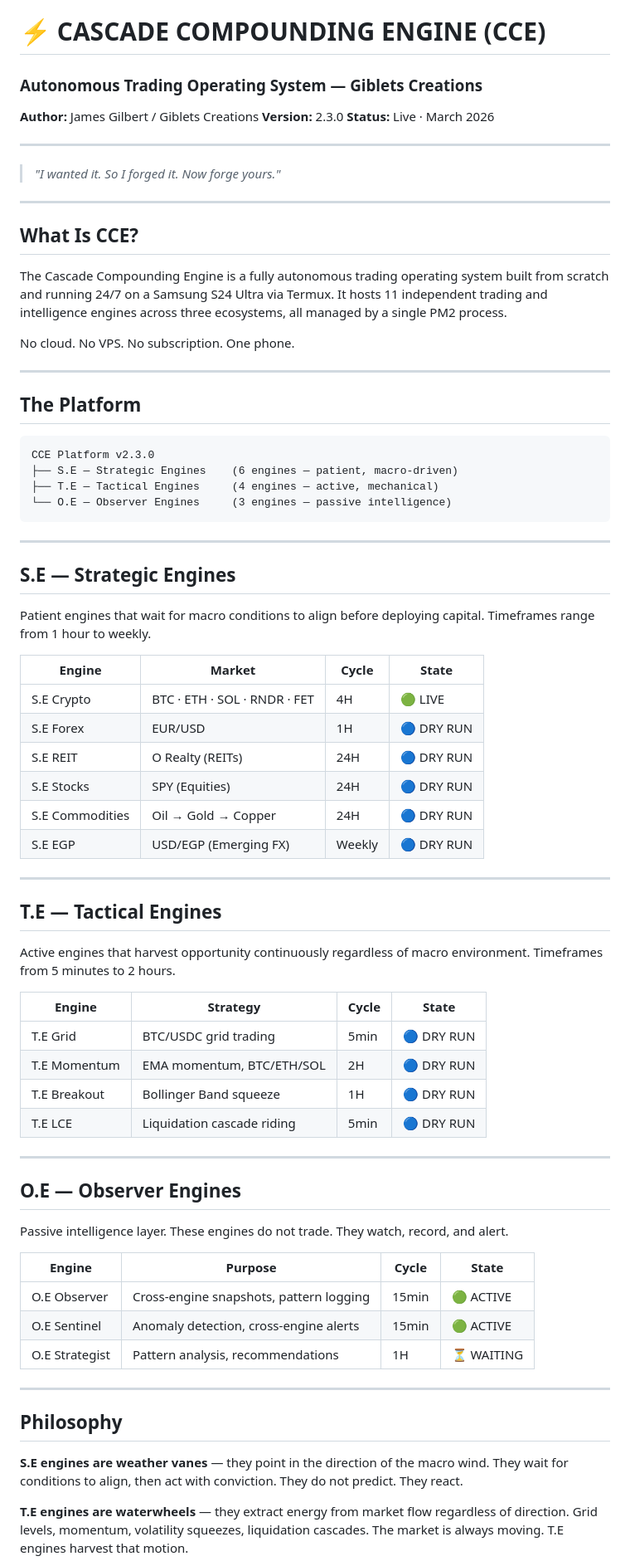
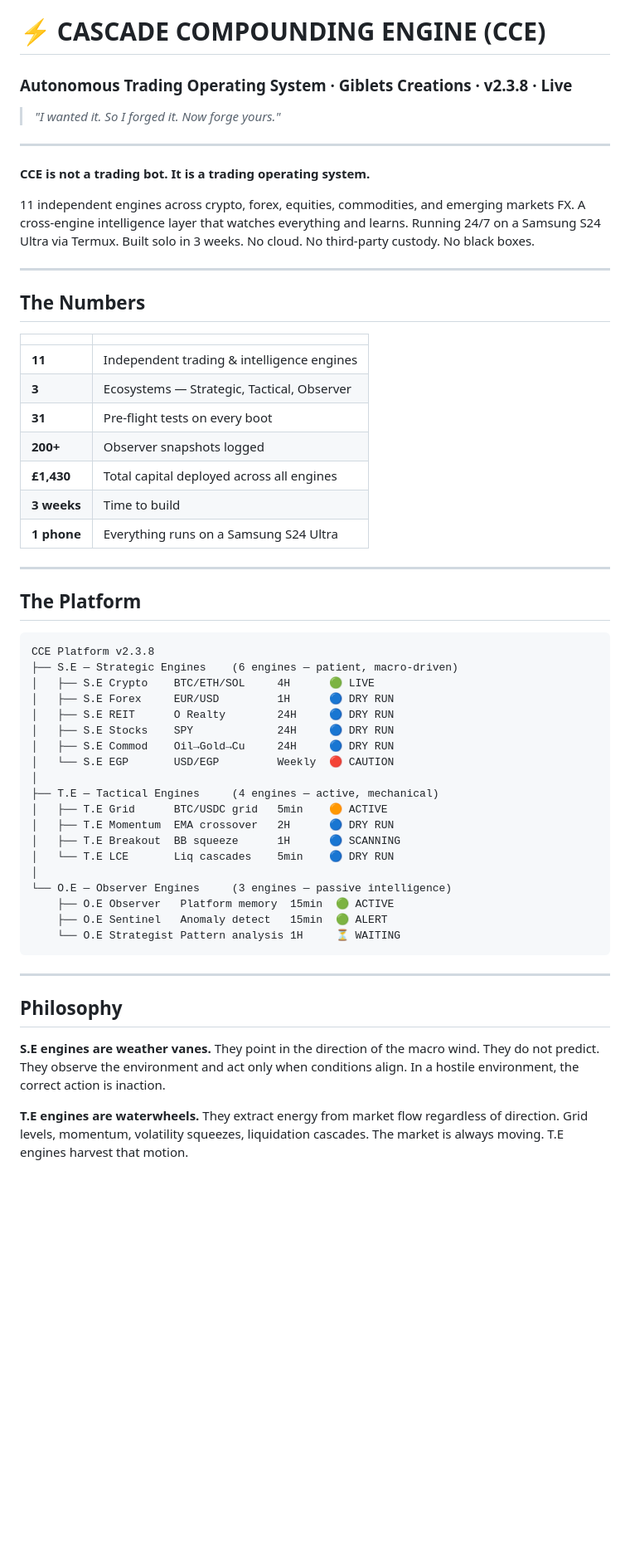
Before and after one commit to JamesTheGiblet/cce-crypto, a Markdown page: README.md, the part around one of its changes. Shown at 83% size. Drawn GitHub-style; blank space fills up the shorter version.

Commit message:
Revise README for version 2.3.8 and clarity
Updated version number and improved project description in README.

````diff
--- a/README.md
+++ b/README.md
@@ -1,89 +1,59 @@
 # ⚡ CASCADE COMPOUNDING ENGINE (CCE)
-### Autonomous Trading Operating System — Giblets Creations
-
-**Author:** James Gilbert / Giblets Creations
-**Version:** 2.3.0
-**Status:** Live · March 2026
-
----
+### Autonomous Trading Operating System · Giblets Creations · v2.3.8 · Live
 
 > *"I wanted it. So I forged it. Now forge yours."*
 
 ---
 
-## What Is CCE?
+**CCE is not a trading bot. It is a trading operating system.**
 
-The Cascade Compounding Engine is a fully autonomous trading operating
-system built from scratch and running 24/7 on a Samsung S24 Ultra via
-Termux. It hosts 11 independent trading and intelligence engines across
-three ecosystems, all managed by a single PM2 process.
+11 independent engines across crypto, forex, equities, commodities, and emerging markets FX. A cross-engine intelligence layer that watches everything and learns. Running 24/7 on a Samsung S24 Ultra via Termux. Built solo in 3 weeks. No cloud. No third-party custody. No black boxes.
 
-No cloud. No VPS. No subscription. One phone.
+---
+
+## The Numbers
+
+| | |
+|---|---|
+| **11** | Independent trading & intelligence engines |
+| **3** | Ecosystems — Strategic, Tactical, Observer |
+| **31** | Pre-flight tests on every boot |
+| **200+** | Observer snapshots logged |
+| **£1,430** | Total capital deployed across all engines |
+| **3 weeks** | Time to build |
+| **1 phone** | Everything runs on a Samsung S24 Ultra |
 
 ---
 
 ## The Platform
 
 ```
-CCE Platform v2.3.0
+CCE Platform v2.3.8
 ├── S.E — Strategic Engines    (6 engines — patient, macro-driven)
+│   ├── S.E Crypto    BTC/ETH/SOL     4H      🟢 LIVE
+│   ├── S.E Forex     EUR/USD         1H      🔵 DRY RUN
+│   ├── S.E REIT      O Realty        24H     🔵 DRY RUN
+│   ├── S.E Stocks    SPY             24H     🔵 DRY RUN
+│   ├── S.E Commod    Oil→Gold→Cu     24H     🔵 DRY RUN
+│   └── S.E EGP       USD/EGP         Weekly  🔴 CAUTION
+│
 ├── T.E — Tactical Engines     (4 engines — active, mechanical)
+│   ├── T.E Grid      BTC/USDC grid   5min    🟠 ACTIVE
+│   ├── T.E Momentum  EMA crossover   2H      🔵 DRY RUN
+│   ├── T.E Breakout  BB squeeze      1H      🔵 SCANNING
+│   └── T.E LCE       Liq cascades    5min    🔵 DRY RUN
+│
 └── O.E — Observer Engines     (3 engines — passive intelligence)
+    ├── O.E Observer   Platform memory  15min  🟢 ACTIVE
+    ├── O.E Sentinel   Anomaly detect   15min  🟢 ALERT
+    └── O.E Strategist Pattern analysis 1H     ⏳ WAITING
 ```
-
----
-
-## S.E — Strategic Engines
-
-Patient engines that wait for macro conditions to align before
-deploying capital. Timeframes range from 1 hour to weekly.
-
-| Engine | Market | Cycle | State |
-|--------|--------|-------|-------|
-| S.E Crypto | BTC · ETH · SOL · RNDR · FET | 4H | 🟢 LIVE |
-| S.E Forex | EUR/USD | 1H | 🔵 DRY RUN |
-| S.E REIT | O Realty (REITs) | 24H | 🔵 DRY RUN |
-| S.E Stocks | SPY (Equities) | 24H | 🔵 DRY RUN |
-| S.E Commodities | Oil → Gold → Copper | 24H | 🔵 DRY RUN |
-| S.E EGP | USD/EGP (Emerging FX) | Weekly | 🔵 DRY RUN |
-
----
-
-## T.E — Tactical Engines
-
-Active engines that harvest opportunity continuously regardless of
-macro environment. Timeframes from 5 minutes to 2 hours.
-
-| Engine | Strategy | Cycle | State |
-|--------|----------|-------|-------|
-| T.E Grid | BTC/USDC grid trading | 5min | 🔵 DRY RUN |
-| T.E Momentum | EMA momentum, BTC/ETH/SOL | 2H | 🔵 DRY RUN |
-| T.E Breakout | Bollinger Band squeeze | 1H | 🔵 DRY RUN |
-| T.E LCE | Liquidation cascade riding | 5min | 🔵 DRY RUN |
-
----
-
-## O.E — Observer Engines
-
-Passive intelligence layer. These engines do not trade. They watch,
-record, and alert.
-
-| Engine | Purpose | Cycle | State |
-|--------|---------|-------|-------|
-| O.E Observer | Cross-engine snapshots, pattern logging | 15min | 🟢 ACTIVE |
-| O.E Sentinel | Anomaly detection, cross-engine alerts | 15min | 🟢 ACTIVE |
-| O.E Strategist | Pattern analysis, recommendations | 1H | ⏳ WAITING |
 
 ---
 
 ## Philosophy
 
-**S.E engines are weather vanes** — they point in the direction of
-the macro wind. They wait for conditions to align, then act with
-conviction. They do not predict. They react.
+**S.E engines are weather vanes.** They point in the direction of the macro wind. They do not predict. They observe the environment and act only when conditions align. In a hostile environment, the correct action is inaction.
 
-**T.E engines are waterwheels** — they extract energy from market
-flow regardless of direction. Grid levels, momentum, volatility
-squeezes, liquidation cascades. The market is always moving.
-T.E engines harvest that motion.
+**T.E engines are waterwheels.** They extract energy from market flow regardless of direction. Grid levels, momentum, volatility squeezes, liquidation cascades. The market is always moving. T.E engines harvest that motion.
 
````
Also changed, not shown: other parts of README.md (+60 -69 lines).
